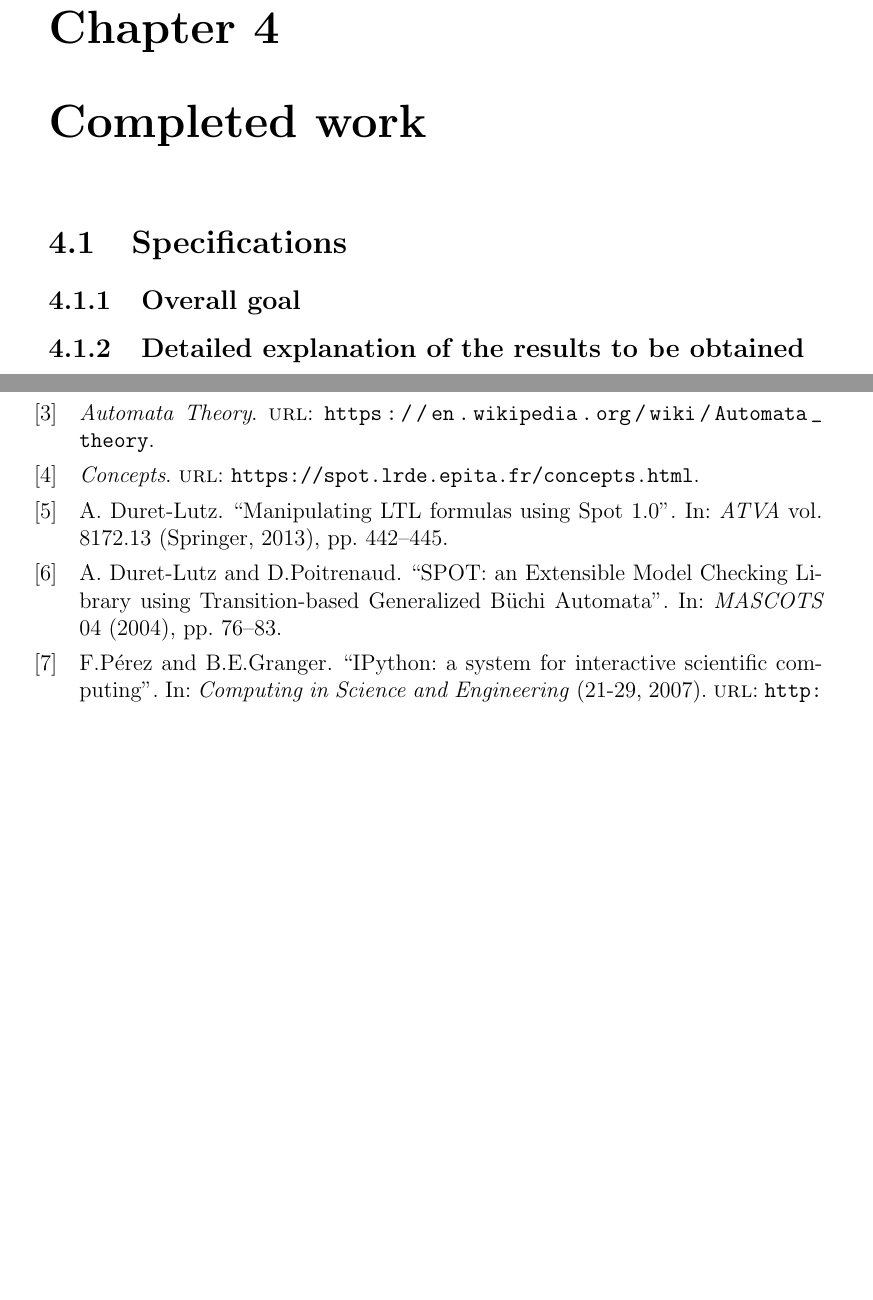
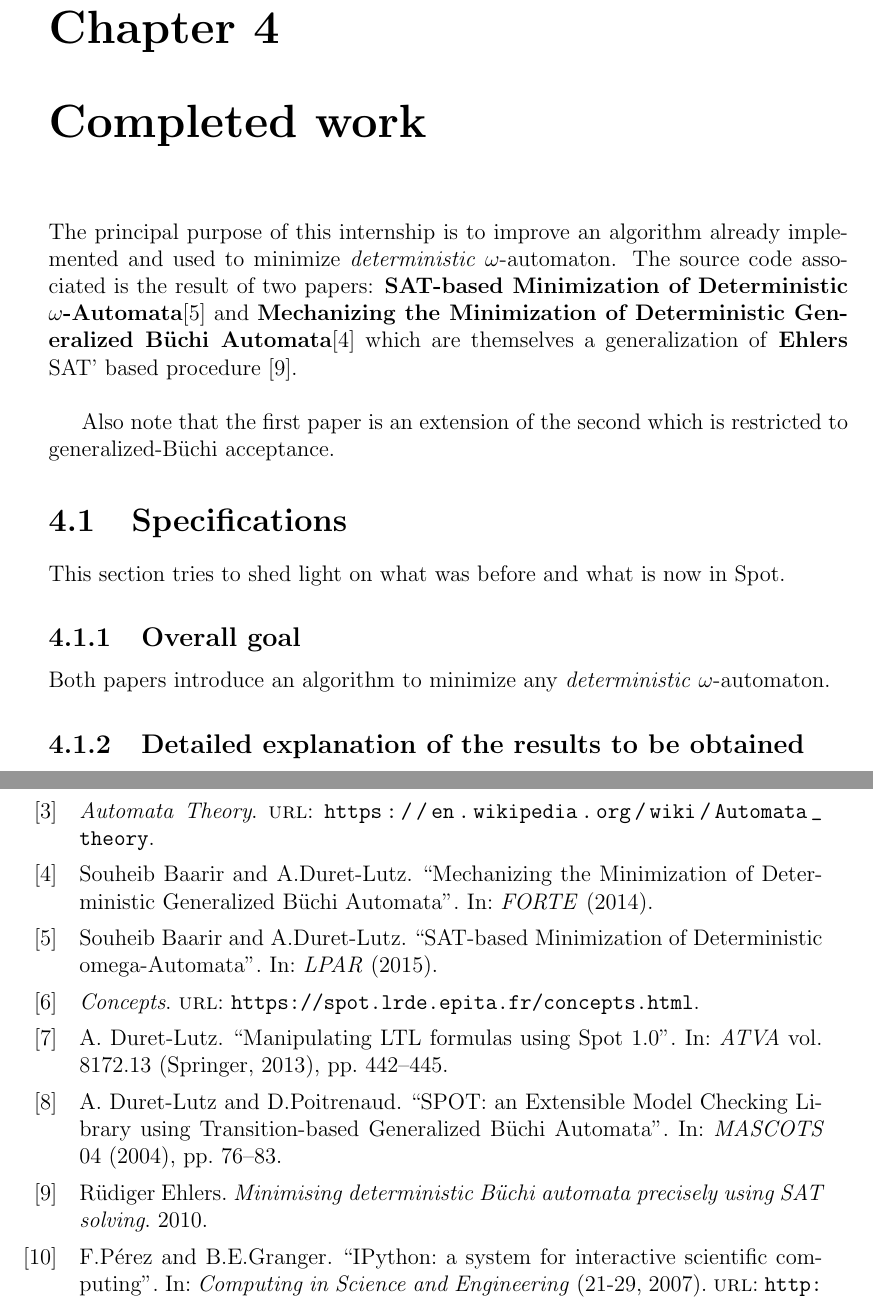
Before and after one commit to shumpaga/spot-internship-report, a LaTeX thesis (report.tex, which reads tex/work.tex): two parts of pages 19 and 20 of 25 before the commit and two parts of pages 19 and 20 of 26 after it, joined at a grey line, cut so that both start at the same text, the shorter picture padded with empty space. Compiled offline with pdfLaTeX.

Commit message:
Starts completed work chapter
* report.pdf: Update PDF.
* tex/work.tex: Start completed work.

```diff
--- a/tex/work.tex
+++ b/tex/work.tex
@@ -1,7 +1,21 @@
 \chapter{Completed work}
+The principal purpose of this internship is to improve an algorithm already implemented and used to
+minimize \textit{deterministic} $\omega$-automaton. The source code associated is the result of two papers:
+\textbf{SAT-based Minimization of Deterministic $\omega$-Automata}\cite{15} and
+\textbf{Mechanizing the Minimization of Deterministic Generalized Büchi Automata}\cite{14} which are
+themselves a generalization of \textbf{Ehlers} SAT' based procedure \cite{17}.\\
+
+Also note that the first paper is an extension of the second which is restricted to generalized-Büchi
+acceptance.
+
 \section{Specifications}
+This section tries to shed light on what was before and what is now in Spot.
+
 \subsection{Overall goal}
+Both papers introduce an algorithm to minimize any \textit{deterministic} $\omega$-automaton.
+
 \subsection{Detailed explanation of the results to be obtained}
+
 \section{Activity report}
 \subsection{Selected areas of study and research}
 \subsection{Conduct of studies}
```
Also changed, not shown: report.pdf.
